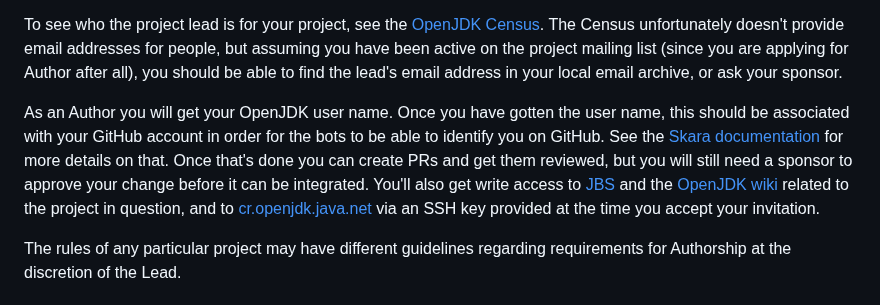
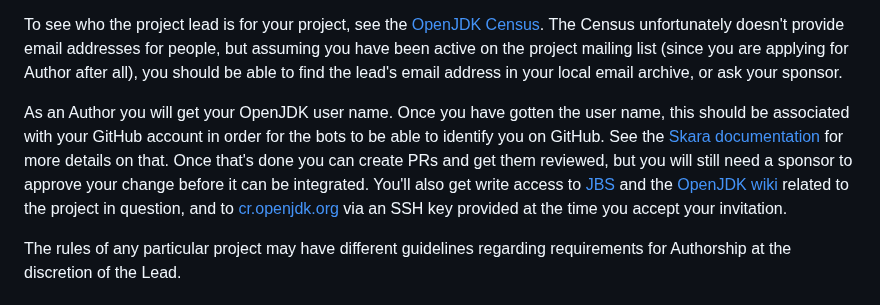
Before and after one commit to openjdk/guide, a Markdown page: src/guide/introduction.md, the part around the change. Rendered like a GitHub page.

Commit message:
Update src/guide/introduction.md
Co-authored-by: Erik Duveblad <erik.helin@oracle.com>

```diff
--- a/src/guide/introduction.md
+++ b/src/guide/introduction.md
@@ -39,7 +39,7 @@ Becoming an [Author](https://openjdk.org/bylaws#author) is the first step. To ac
 
 To see who the project lead is for your project, see the [OpenJDK Census](https://openjdk.org/census). The Census unfortunately doesn't provide email addresses for people, but assuming you have been active on the project mailing list (since you are applying for Author after all), you should be able to find the lead's email address in your local email archive, or ask your sponsor.
 
-As an Author you will get your OpenJDK user name. Once you have gotten the user name, this should be associated with your GitHub account in order for the bots to be able to identify you on GitHub. See the [Skara documentation](https://wiki.openjdk.org/display/SKARA#Skara-AssociatingyourGitHubaccountandyourOpenJDKusername) for more details on that. Once that's done you can create PRs and get them reviewed, but you will still need a sponsor to approve your change before it can be integrated. You'll also get write access to [JBS](#jbs---jdk-bug-system) and the [OpenJDK wiki](https://wiki.openjdk.org) related to the project in question, and to [cr.openjdk.java.net](https://cr.openjdk.java.net) via an SSH key provided at the time you accept your invitation.
+As an Author you will get your OpenJDK user name. Once you have gotten the user name, this should be associated with your GitHub account in order for the bots to be able to identify you on GitHub. See the [Skara documentation](https://wiki.openjdk.org/display/SKARA#Skara-AssociatingyourGitHubaccountandyourOpenJDKusername) for more details on that. Once that's done you can create PRs and get them reviewed, but you will still need a sponsor to approve your change before it can be integrated. You'll also get write access to [JBS](#jbs---jdk-bug-system) and the [OpenJDK wiki](https://wiki.openjdk.org) related to the project in question, and to [cr.openjdk.org](https://cr.openjdk.org) via an SSH key provided at the time you accept your invitation.
 
 The rules of any particular project may have different guidelines regarding requirements for Authorship at the discretion of the Lead.
 
```
